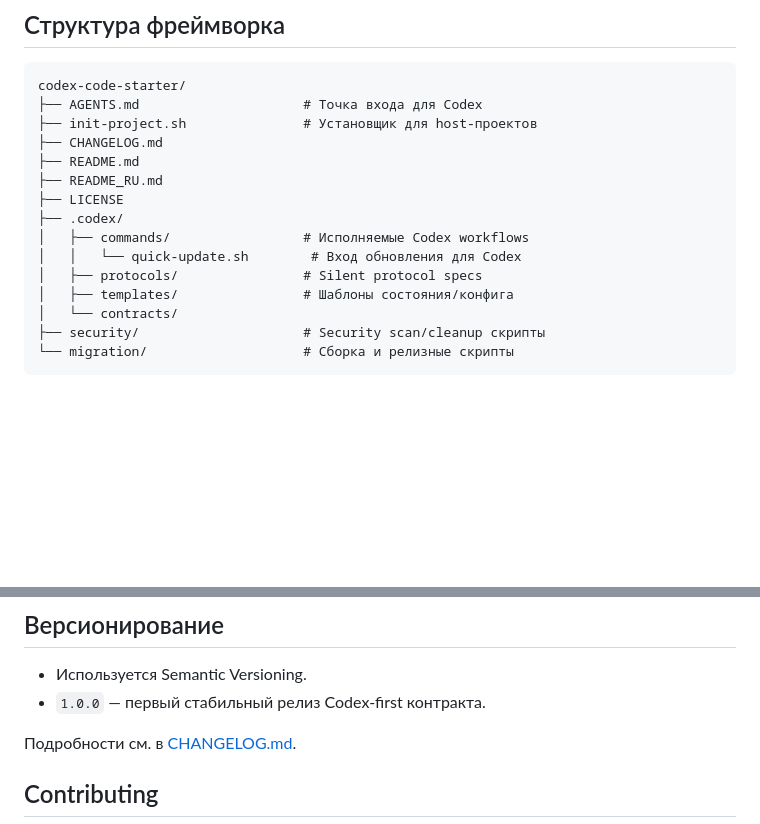
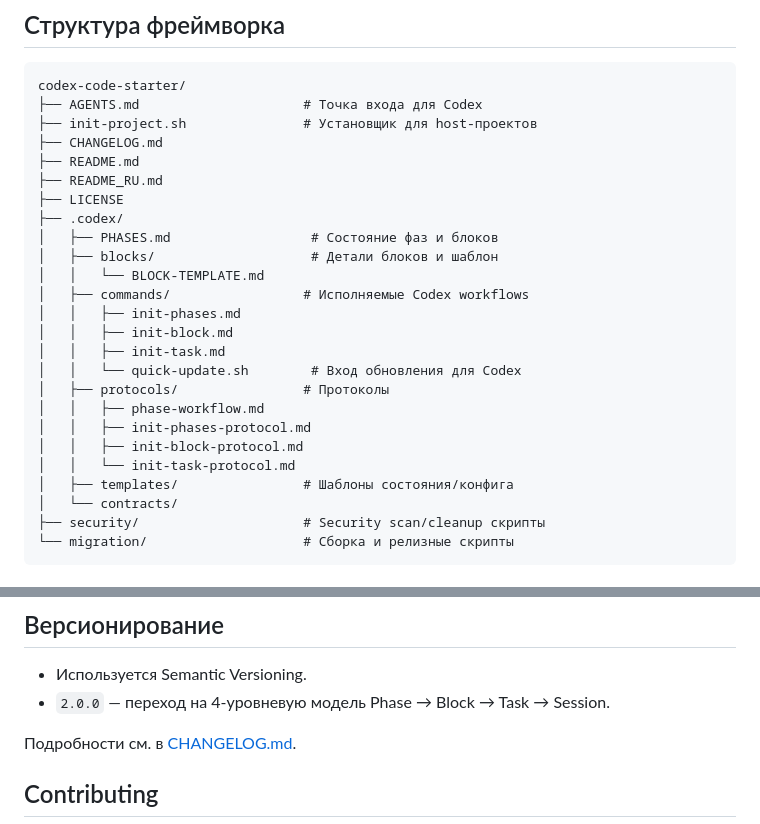
Before and after one commit to Ultraivanov/deus-in-machina, a Markdown page: README_RU.md, 2 parts joined by grey strips. Drawn GitHub-style; blank space fills up the shorter version.

```diff
--- a/README_RU.md
+++ b/README_RU.md
@@ -118,9 +125,19 @@ codex-code-starter/
 ├── README_RU.md
 ├── LICENSE
 ├── .codex/
+│   ├── PHASES.md                  # Состояние фаз и блоков
+│   ├── blocks/                    # Детали блоков и шаблон
+│   │   └── BLOCK-TEMPLATE.md
 │   ├── commands/                 # Исполняемые Codex workflows
+│   │   ├── init-phases.md
+│   │   ├── init-block.md
+│   │   ├── init-task.md
 │   │   └── quick-update.sh        # Вход обновления для Codex
-│   ├── protocols/                # Silent protocol specs
+│   ├── protocols/                # Протоколы
+│   │   ├── phase-workflow.md
+│   │   ├── init-phases-protocol.md
+│   │   ├── init-block-protocol.md
+│   │   └── init-task-protocol.md
 │   ├── templates/                # Шаблоны состояния/конфига
 │   └── contracts/
 ├── security/                     # Security scan/cleanup скрипты
@@ -183,7 +200,7 @@ bash migration/build-distribution.sh
 ## Версионирование
 
 - Используется Semantic Versioning.
-- `1.0.0` — первый стабильный релиз Codex-first контракта.
+- `2.0.0` — переход на 4-уровневую модель Phase → Block → Task → Session.
 
 Подробности см. в [CHANGELOG.md](CHANGELOG.md).
 
```
Also changed, not shown: other parts of README_RU.md (+20 -13 lines).
